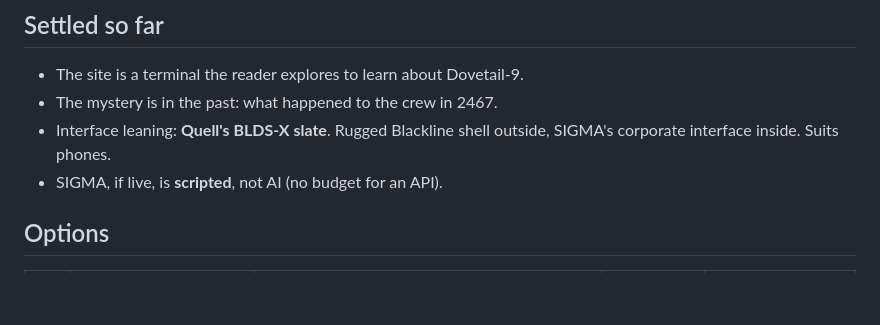
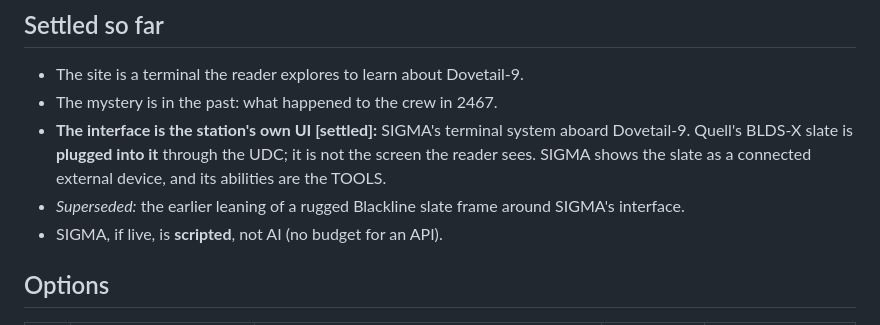
Before and after one commit to Ahordal/dovetail_nine, a Markdown page: lore/site-frame.md, the part around the change. GitHub-like rendering; blank space fills up the shorter version.

Commit message:
Make the interface the station's own UI, with the slate plugged in
Co-Authored-By: Claude Opus 5.5 <noreply@anthropic.com>

```diff
--- a/lore/site-frame.md
+++ b/lore/site-frame.md
@@ -84,7 +84,8 @@ The station's records (crew files, emails, specs, logs) are the same under every
 
 - The site is a terminal the reader explores to learn about Dovetail-9.
 - The mystery is in the past: what happened to the crew in 2467.
-- Interface leaning: **Quell's BLDS-X slate**. Rugged Blackline shell outside, SIGMA's corporate interface inside. Suits phones.
+- **The interface is the station's own UI [settled]:** SIGMA's terminal system aboard Dovetail-9. Quell's BLDS-X slate is **plugged into it** through the UDC; it is not the screen the reader sees. SIGMA shows the slate as a connected external device, and its abilities are the TOOLS.
+- *Superseded:* the earlier leaning of a rugged Blackline slate frame around SIGMA's interface.
 - SIGMA, if live, is **scripted**, not AI (no budget for an API).
 
 ## Options
```
